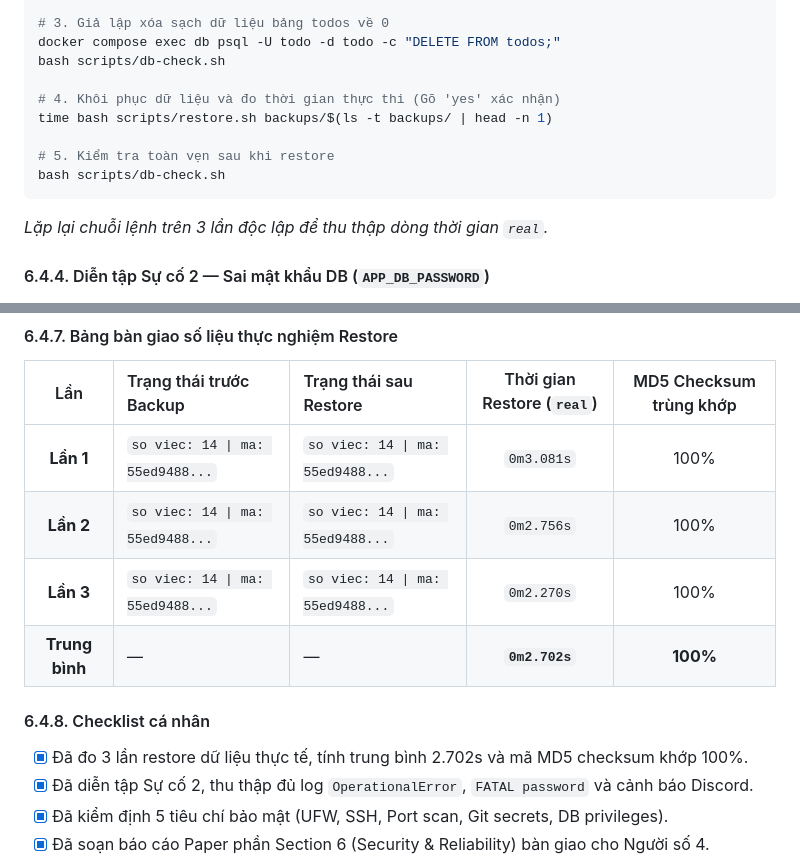
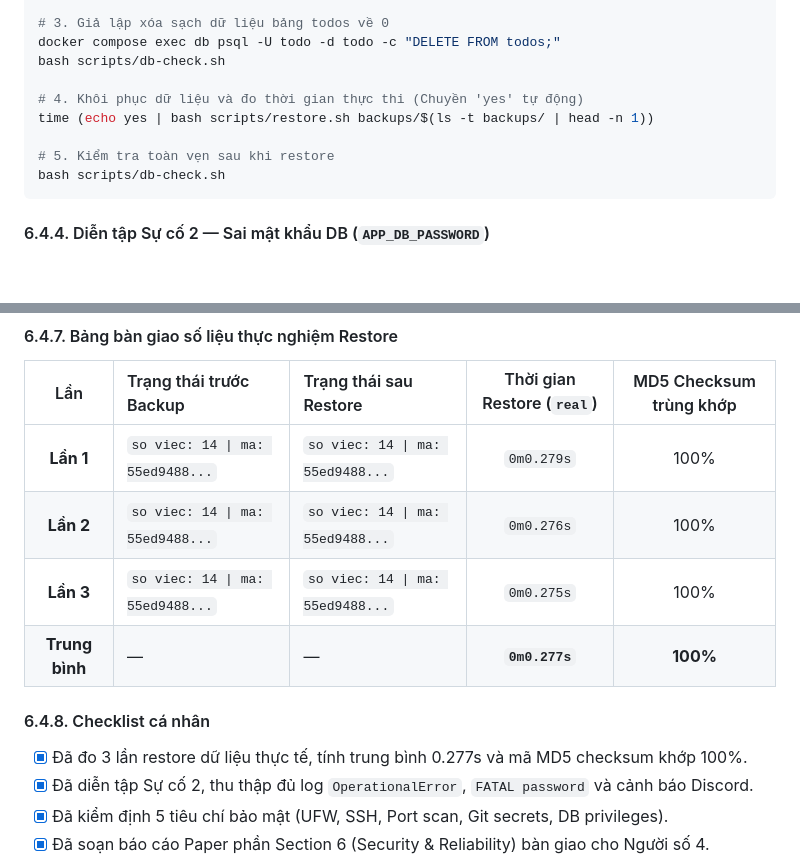
Before and after one commit to ericphan2545/devops-final, a Markdown page: README.md, 2 parts joined by grey strips. Rendered like a GitHub page; blank space fills up the shorter version.

Commit message:
Docs/update readme (#46)
* update new image evidence of backup-restore

* docs(week4): update restore benchmarks to 0.277s avg and pipe echo yes in commands

* fix readme 6.4.3 format

````diff
--- a/README.md
+++ b/README.md
@@ -358,13 +358,12 @@ bash scripts/backup.sh
 docker compose exec db psql -U todo -d todo -c "DELETE FROM todos;"
 bash scripts/db-check.sh
 
-# 4. Khôi phục dữ liệu và đo thời gian thực thi (Gõ 'yes' xác nhận)
-time bash scripts/restore.sh backups/$(ls -t backups/ | head -n 1)
+# 4. Khôi phục dữ liệu và đo thời gian thực thi (Chuyền 'yes' tự động)
+time (echo yes | bash scripts/restore.sh backups/$(ls -t backups/ | head -n 1))
 
 # 5. Kiểm tra toàn vẹn sau khi restore
 bash scripts/db-check.sh
 ```
-*Lặp lại chuỗi lệnh trên 3 lần độc lập để thu thập dòng thời gian `real`.*
 
 #### 6.4.4. Diễn tập Sự cố 2 — Sai mật khẩu DB (`APP_DB_PASSWORD`)
 
@@ -390,14 +389,14 @@ bash scripts/db-check.sh
 
 | Lần | Trạng thái trước Backup | Trạng thái sau Restore | Thời gian Restore (`real`) | MD5 Checksum trùng khớp |
 | :---: | :--- | :--- | :---: | :---: |
-| **Lần 1** | `so viec: 14 \| ma: 55ed9488...` | `so viec: 14 \| ma: 55ed9488...` | `0m3.081s` | 100% |
-| **Lần 2** | `so viec: 14 \| ma: 55ed9488...` | `so viec: 14 \| ma: 55ed9488...` | `0m2.756s` | 100% |
-| **Lần 3** | `so viec: 14 \| ma: 55ed9488...` | `so viec: 14 \| ma: 55ed9488...` | `0m2.270s` | 100% |
-| **Trung bình** | — | — | **`0m2.702s`** | **100%** |
+| **Lần 1** | `so viec: 14 \| ma: 55ed9488...` | `so viec: 14 \| ma: 55ed9488...` | `0m0.279s` | 100% |
+| **Lần 2** | `so viec: 14 \| ma: 55ed9488...` | `so viec: 14 \| ma: 55ed9488...` | `0m0.276s` | 100% |
+| **Lần 3** | `so viec: 14 \| ma: 55ed9488...` | `so viec: 14 \| ma: 55ed9488...` | `0m0.275s` | 100% |
+| **Trung bình** | — | — | **`0m0.277s`** | **100%** |
 
 #### 6.4.8. Checklist cá nhân
 
-- [x] Đã đo 3 lần restore dữ liệu thực tế, tính trung bình 2.702s và mã MD5 checksum khớp 100%.
+- [x] Đã đo 3 lần restore dữ liệu thực tế, tính trung bình 0.277s và mã MD5 checksum khớp 100%.
 - [x] Đã diễn tập Sự cố 2, thu thập đủ log `OperationalError`, `FATAL password` và cảnh báo Discord.
 - [x] Đã kiểm định 5 tiêu chí bảo mật (UFW, SSH, Port scan, Git secrets, DB privileges).
 - [x] Đã soạn báo cáo Paper phần Section 6 (Security & Reliability) bàn giao cho Người số 4.
````
